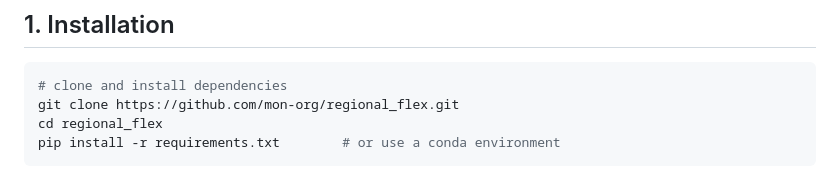
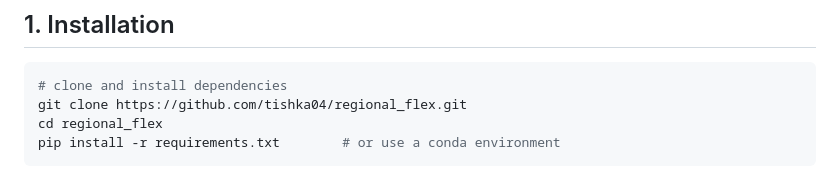
Before and after one commit to tishka04/regional_flex, a Markdown page: README.md, the part around the change. GitHub-like rendering.

````diff
--- a/README.md
+++ b/README.md
@@ -20,7 +20,7 @@ All parameters are defined in `config/config_master.yaml` and half‑hourly inpu
 
 ```bash
 # clone and install dependencies
-git clone https://github.com/mon-org/regional_flex.git
+git clone https://github.com/tishka04/regional_flex.git
 cd regional_flex
 pip install -r requirements.txt        # or use a conda environment
 ```
````
